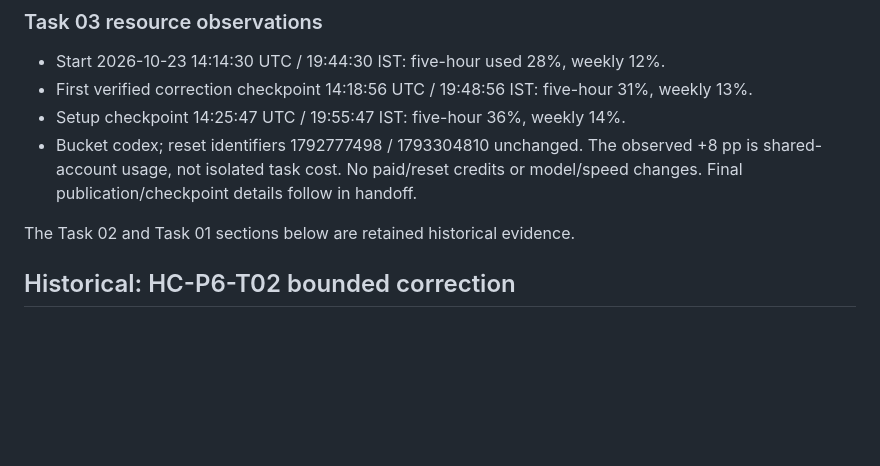
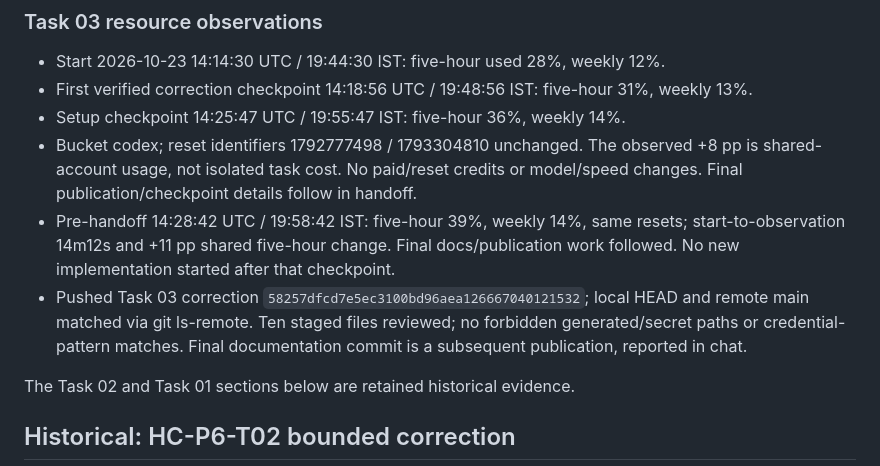
Before and after one commit to Rachit168/hackcache-accountability, a Markdown page: docs/task-01-evidence.md, the part around the change. GitHub-like rendering; blank space fills up the shorter version.

```diff
--- a/docs/task-01-evidence.md
+++ b/docs/task-01-evidence.md
@@ -36,6 +36,8 @@ Primary references for harness execution: [PostgreSQL RLS](https://www.postgresq
 - First verified correction checkpoint 14:18:56 UTC / 19:48:56 IST: five-hour 31%, weekly 13%.
 - Setup checkpoint 14:25:47 UTC / 19:55:47 IST: five-hour 36%, weekly 14%.
 - Bucket codex; reset identifiers 1792777498 / 1793304810 unchanged. The observed +8 pp is shared-account usage, not isolated task cost. No paid/reset credits or model/speed changes. Final publication/checkpoint details follow in handoff.
+- Pre-handoff 14:28:42 UTC / 19:58:42 IST: five-hour 39%, weekly 14%, same resets; start-to-observation 14m12s and +11 pp shared five-hour change. Final docs/publication work followed. No new implementation started after that checkpoint.
+- Pushed Task 03 correction `58257dfcd7e5ec3100bd96aea126667040121532`; local HEAD and remote main matched via git ls-remote. Ten staged files reviewed; no forbidden generated/secret paths or credential-pattern matches. Final documentation commit is a subsequent publication, reported in chat.
 
 The Task 02 and Task 01 sections below are retained historical evidence.
 
```
Also changed, not shown: docs/handoff.md (+5 -1 lines).
